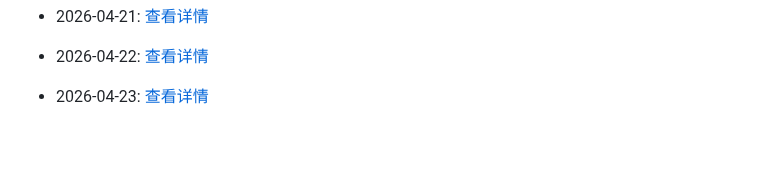
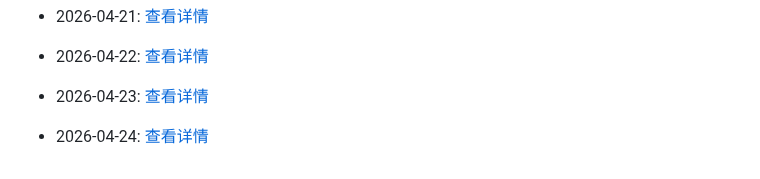
Before and after one commit to G3niusYukki/dailyclaw, a Markdown page: PROGRESS.md, the part around the change. Drawn GitHub-style; blank space fills up the shorter version.

Commit message:
🤖 Daily evolution: 2026-04-24

```diff
--- a/PROGRESS.md
+++ b/PROGRESS.md
@@ -149,3 +149,5 @@
 - 2026-04-22: [查看详情](evolution/2026/04/22.md)
 
 - 2026-04-23: [查看详情](evolution/2026/04/23.md)
+
+- 2026-04-24: [查看详情](evolution/2026/04/24.md)
```
Also changed, not shown: 1 other file.
